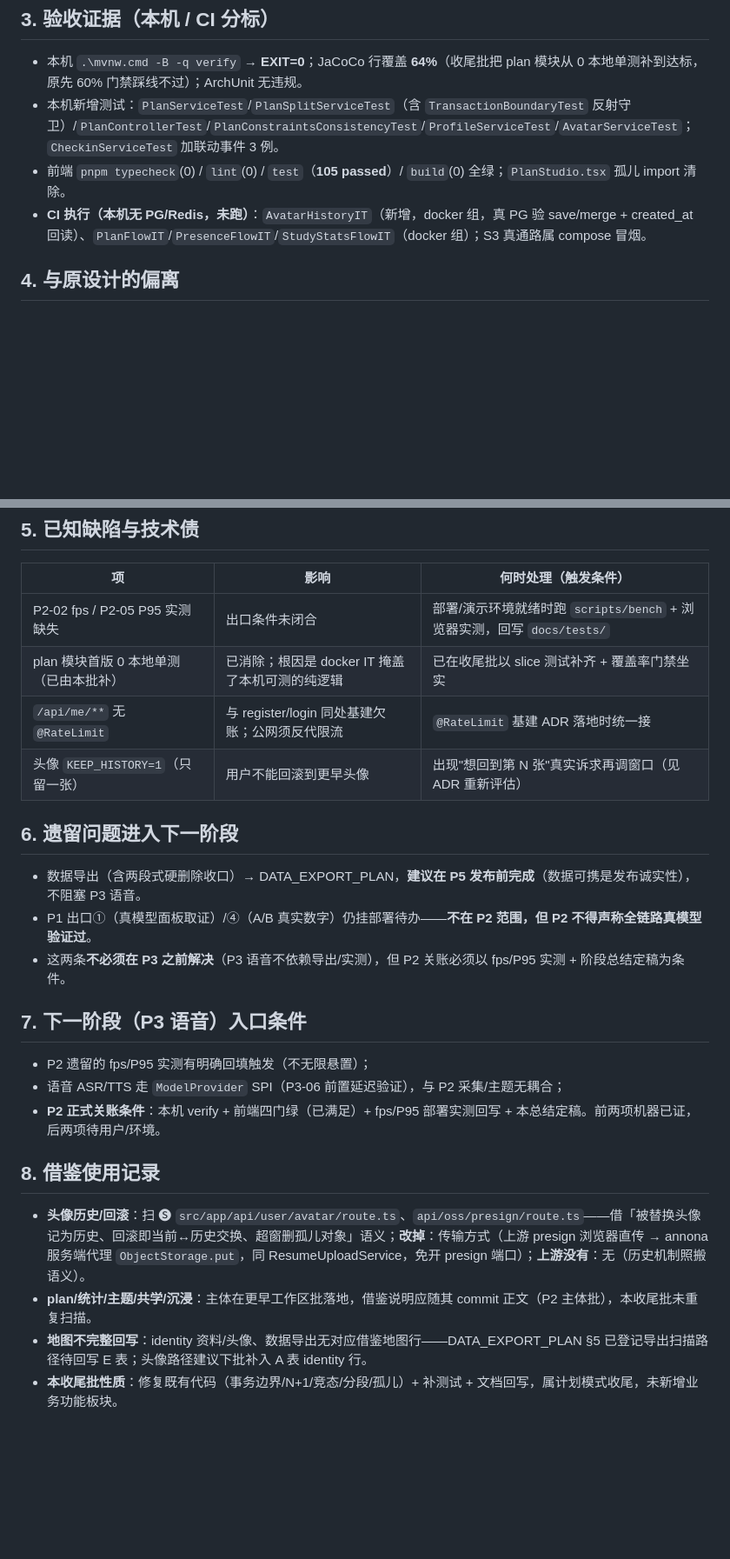
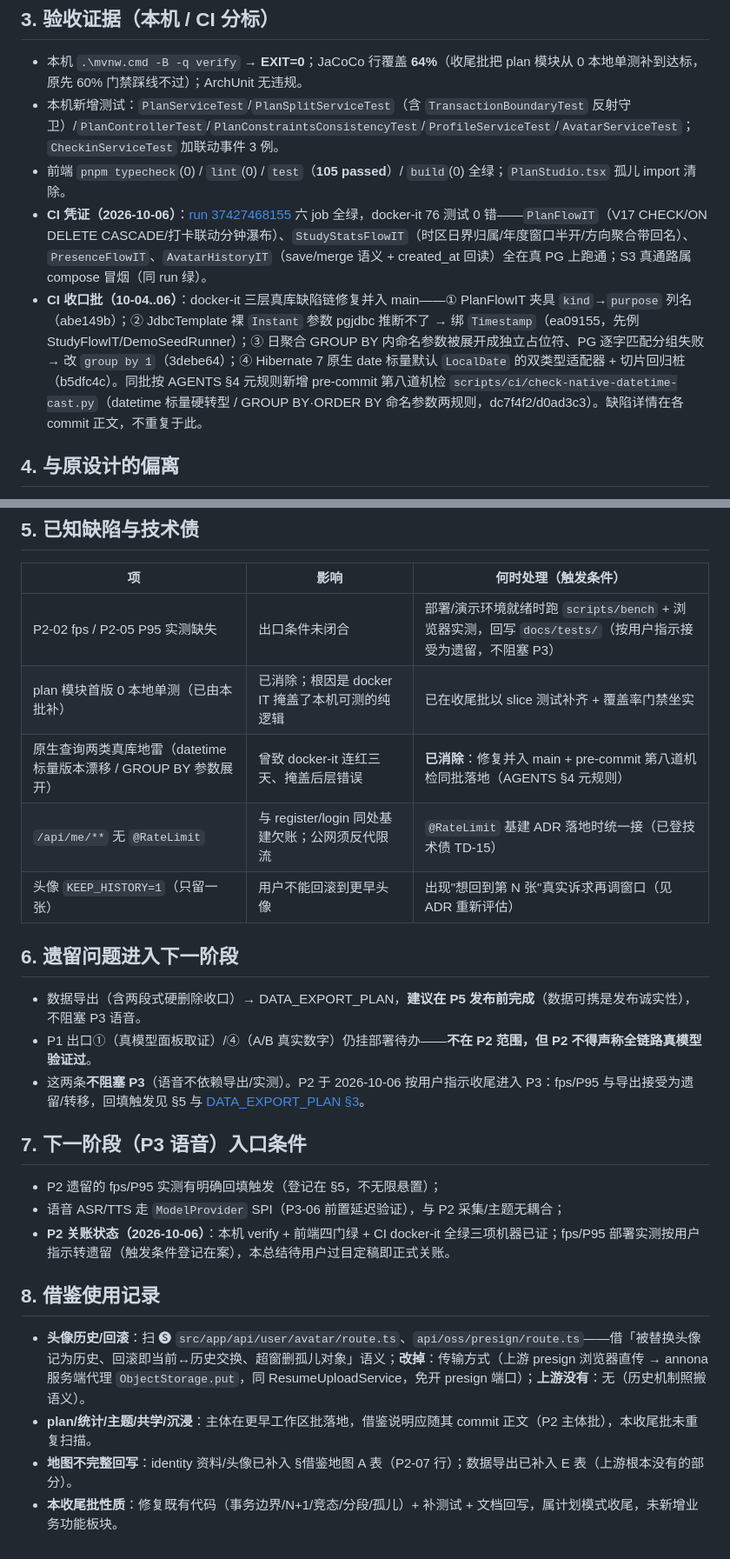
Before and after one commit to Ember452/annona, a Markdown page: docs/reports/P2-自习室体验与留存-阶段总结.md, 2 parts joined by grey strips. Shown at 87% size. Rendered like a GitHub page; blank space fills up the shorter version.

```diff
--- a/docs/reports/P2-自习室体验与留存-阶段总结.md
+++ b/docs/reports/P2-自习室体验与留存-阶段总结.md
@@ -29,7 +29,8 @@
 - 本机 `.\mvnw.cmd -B -q verify` → **EXIT=0**；JaCoCo 行覆盖 **64%**（收尾批把 plan 模块从 0 本地单测补到达标，原先 60% 门禁踩线不过）；ArchUnit 无违规。
 - 本机新增测试：`PlanServiceTest`/`PlanSplitServiceTest`（含 `TransactionBoundaryTest` 反射守卫）/`PlanControllerTest`/`PlanConstraintsConsistencyTest`/`ProfileServiceTest`/`AvatarServiceTest`；`CheckinServiceTest` 加联动事件 3 例。
 - 前端 `pnpm typecheck`(0) / `lint`(0) / `test`（**105 passed**）/ `build`(0) 全绿；`PlanStudio.tsx` 孤儿 import 清除。
-- **CI 执行（本机无 PG/Redis，未跑）**：`AvatarHistoryIT`（新增，docker 组，真 PG 验 save/merge + created_at 回读）、`PlanFlowIT`/`PresenceFlowIT`/`StudyStatsFlowIT`（docker 组）；S3 真通路属 compose 冒烟。
+- **CI 凭证（2026-10-06）**：[run 37427468155](https://github.com/Ember452/annona/actions/runs/37427468155) 六 job 全绿，docker-it 76 测试 0 错——`PlanFlowIT`（V17 CHECK/ON DELETE CASCADE/打卡联动分钟瀑布）、`StudyStatsFlowIT`（时区日界归属/年度窗口半开/方向聚合带回名）、`PresenceFlowIT`、`AvatarHistoryIT`（save/merge 语义 + created_at 回读）全在真 PG 上跑通；S3 真通路属 compose 冒烟（同 run 绿）。
+- **CI 收口批（10-04..06）**：docker-it 三层真库缺陷链修复并入 main——① PlanFlowIT 夹具 `kind`→`purpose` 列名（abe149b）；② JdbcTemplate 裸 `Instant` 参数 pgjdbc 推断不了 → 绑 `Timestamp`（ea09155，先例 StudyFlowIT/DemoSeedRunner）；③ 日聚合 GROUP BY 内命名参数被展开成独立占位符、PG 逐字匹配分组失败 → 改 `group by 1`（3debe64）；④ Hibernate 7 原生 date 标量默认 `LocalDate` 的双类型适配器 + 切片回归桩（b5dfc4c）。同批按 AGENTS §4 元规则新增 pre-commit 第八道机检 `scripts/ci/check-native-datetime-cast.py`（datetime 标量硬转型 / GROUP BY·ORDER BY 命名参数两规则，dc7f4f2/d0ad3c3）。缺陷详情在各 commit 正文，不重复于此。
 
 ## 4. 与原设计的偏离
 
@@ -42,26 +43,27 @@
 
 | 项 | 影响 | 何时处理（触发条件） |
 |---|---|---|
-| P2-02 fps / P2-05 P95 实测缺失 | 出口条件未闭合 | 部署/演示环境就绪时跑 `scripts/bench` + 浏览器实测，回写 `docs/tests/` |
+| P2-02 fps / P2-05 P95 实测缺失 | 出口条件未闭合 | 部署/演示环境就绪时跑 `scripts/bench` + 浏览器实测，回写 `docs/tests/`（按用户指示接受为遗留，不阻塞 P3） |
 | plan 模块首版 0 本地单测（已由本批补） | 已消除；根因是 docker IT 掩盖了本机可测的纯逻辑 | 已在收尾批以 slice 测试补齐 + 覆盖率门禁坐实 |
-| `/api/me/**` 无 `@RateLimit` | 与 register/login 同处基建欠账；公网须反代限流 | `@RateLimit` 基建 ADR 落地时统一接 |
+| 原生查询两类真库地雷（datetime 标量版本漂移 / GROUP BY 参数展开） | 曾致 docker-it 连红三天、掩盖后层错误 | **已消除**：修复并入 main + pre-commit 第八道机检同批落地（AGENTS §4 元规则） |
+| `/api/me/**` 无 `@RateLimit` | 与 register/login 同处基建欠账；公网须反代限流 | `@RateLimit` 基建 ADR 落地时统一接（已登技术债 TD-15） |
 | 头像 `KEEP_HISTORY=1`（只留一张） | 用户不能回滚到更早头像 | 出现"想回到第 N 张"真实诉求再调窗口（见 ADR 重新评估） |
 
 ## 6. 遗留问题进入下一阶段
 
 - 数据导出（含两段式硬删除收口）→ DATA_EXPORT_PLAN，**建议在 P5 发布前完成**（数据可携是发布诚实性），不阻塞 P3 语音。
 - P1 出口①（真模型面板取证）/④（A/B 真实数字）仍挂部署待办——**不在 P2 范围，但 P2 不得声称全链路真模型验证过**。
-- 这两条**不必须在 P3 之前解决**（P3 语音不依赖导出/实测），但 P2 关账必须以 fps/P95 实测 + 阶段总结定稿为条件。
+- 这两条**不阻塞 P3**（语音不依赖导出/实测）。P2 于 2026-10-06 按用户指示收尾进入 P3：fps/P95 与导出接受为遗留/转移，回填触发见 §5 与 [DATA_EXPORT_PLAN §3](../plans/DATA_EXPORT_PLAN.md)。
 
 ## 7. 下一阶段（P3 语音）入口条件
 
-- P2 遗留的 fps/P95 实测有明确回填触发（不无限悬置）；
+- P2 遗留的 fps/P95 实测有明确回填触发（登记在 §5，不无限悬置）；
 - 语音 ASR/TTS 走 `ModelProvider` SPI（P3-06 前置延迟验证），与 P2 采集/主题无耦合；
-- **P2 正式关账条件**：本机 verify + 前端四门绿（已满足）+ fps/P95 部署实测回写 + 本总结定稿。前两项机器已证，后两项待用户/环境。
+- **P2 关账状态（2026-10-06）**：本机 verify + 前端四门绿 + CI docker-it 全绿三项机器已证；fps/P95 部署实测按用户指示转遗留（触发条件登记在案），本总结待用户过目定稿即正式关账。
 
 ## 8. 借鉴使用记录
 
 - **头像历史/回滚**：扫 🅢 `src/app/api/user/avatar/route.ts`、`api/oss/presign/route.ts`——借「被替换头像记为历史、回滚即当前↔历史交换、超窗删孤儿对象」语义；**改掉**：传输方式（上游 presign 浏览器直传 → annona 服务端代理 `ObjectStorage.put`，同 ResumeUploadService，免开 presign 端口）；**上游没有**：无（历史机制照搬语义）。
 - **plan/统计/主题/共学/沉浸**：主体在更早工作区批落地，借鉴说明应随其 commit 正文（P2 主体批），本收尾批未重复扫描。
-- **地图不完整回写**：identity 资料/头像、数据导出无对应借鉴地图行——DATA_EXPORT_PLAN §5 已登记导出扫描路径待回写 E 表；头像路径建议下批补入 A 表 identity 行。
+- **地图不完整回写**：identity 资料/头像已补入 §借鉴地图 A 表（P2-07 行）；数据导出已补入 E 表（上游根本没有的部分）。
 - **本收尾批性质**：修复既有代码（事务边界/N+1/竞态/分段/孤儿）+ 补测试 + 文档回写，属计划模式收尾，未新增业务功能板块。
```
Also changed, not shown: other parts of docs/reports/P2-自习室体验与留存-阶段总结.md (+4 -4 lines), README.md (+4 -4 lines), docs/annona-开发计划.md (+5 -2 lines).
